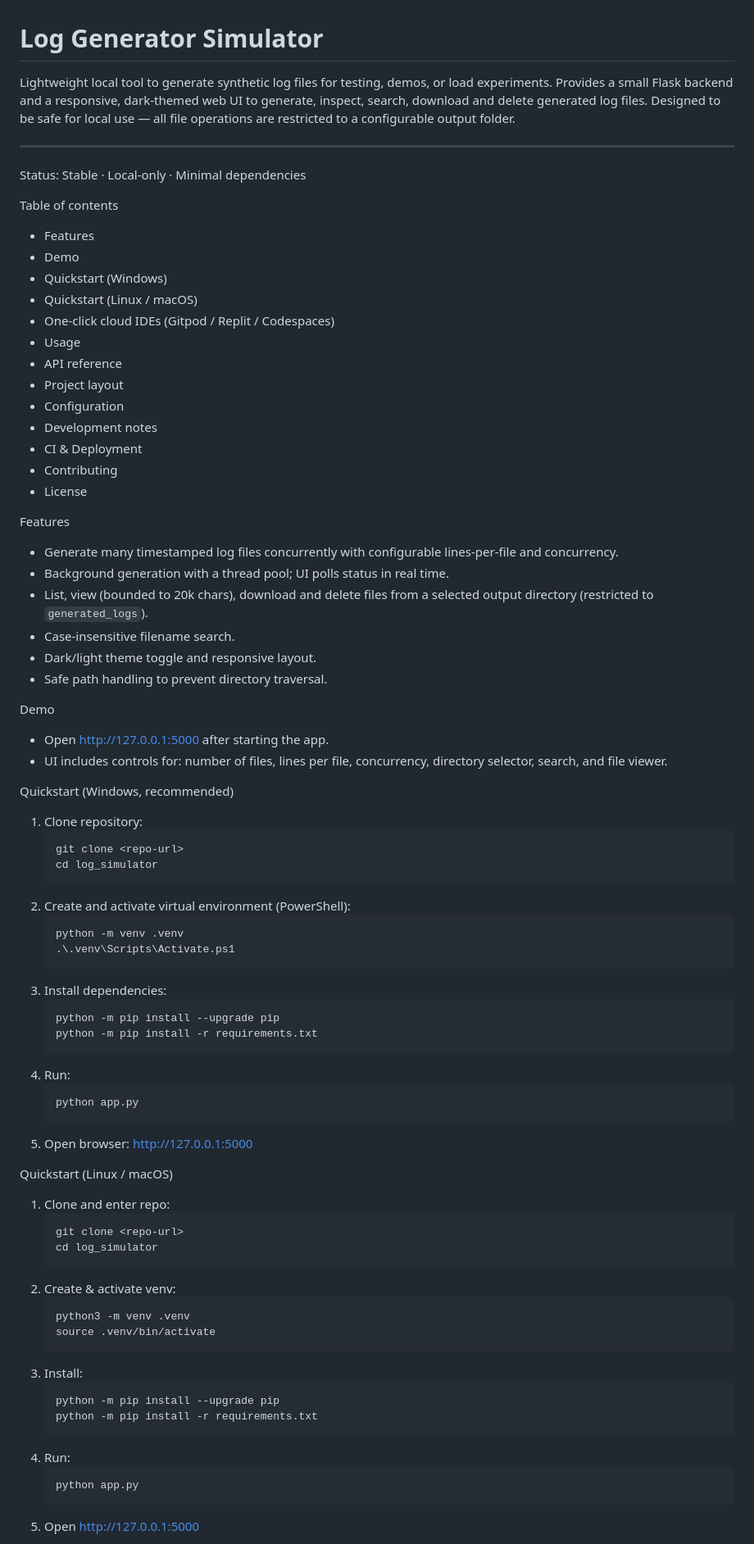
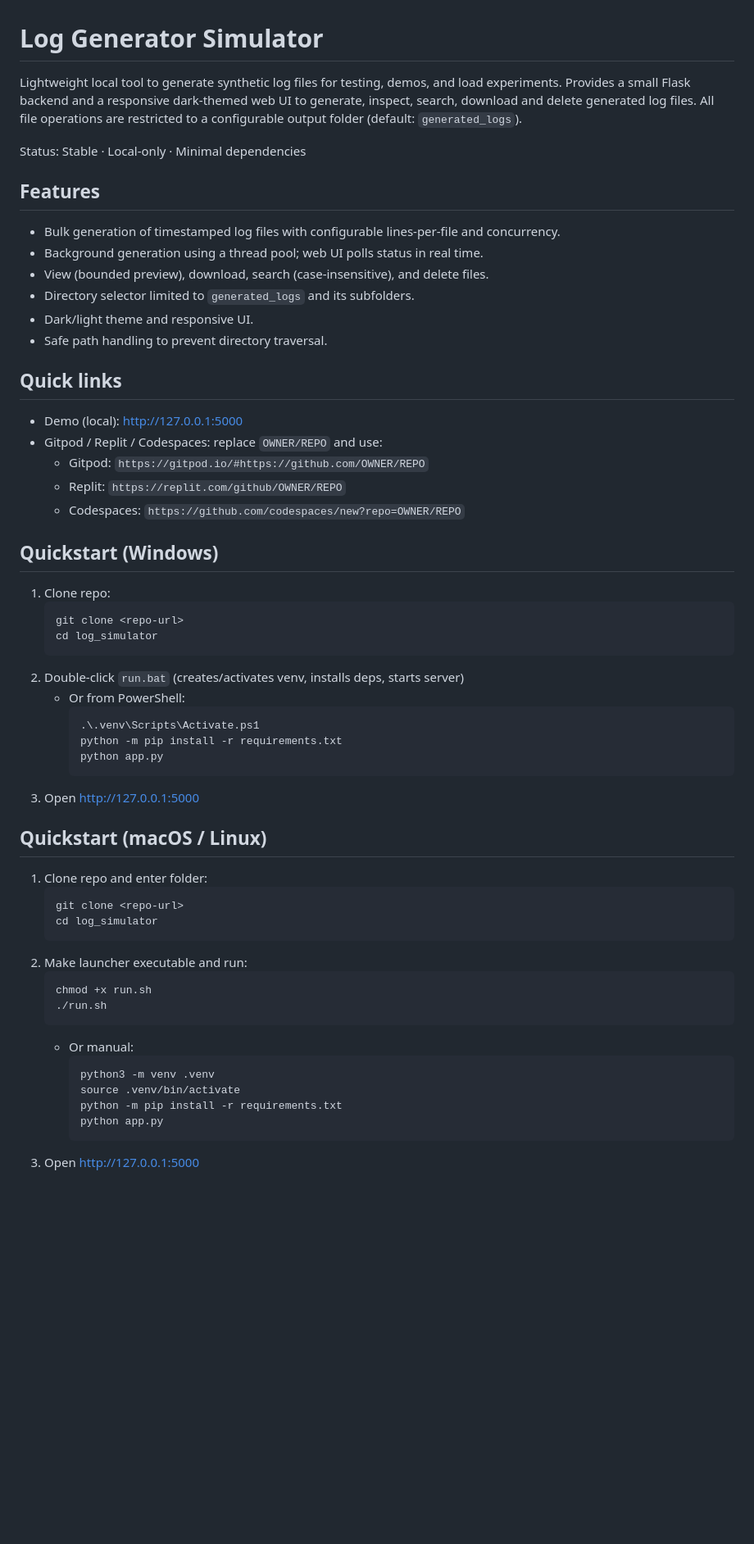
Before and after one commit to nvtung1104-sketc/log_simulator, a Markdown page: README.md, the part around the change printed below. Shown: that part at 82% size. GitHub-like rendering; blank space fills up the shorter version.

````diff
--- a/README.md
+++ b/README.md
@@ -1,79 +1,56 @@
 # Log Generator Simulator
 
-Lightweight local tool to generate synthetic log files for testing, demos, or load experiments. Provides a small Flask backend and a responsive, dark-themed web UI to generate, inspect, search, download and delete generated log files. Designed to be safe for local use — all file operations are restricted to a configurable output folder.
-
----
+Lightweight local tool to generate synthetic log files for testing, demos, and load experiments. Provides a small Flask backend and a responsive dark-themed web UI to generate, inspect, search, download and delete generated log files. All file operations are restricted to a configurable output folder (default: `generated_logs`).
 
 Status: Stable · Local-only · Minimal dependencies
 
-Table of contents
-- Features
-- Demo
-- Quickstart (Windows)
-- Quickstart (Linux / macOS)
-- One‑click cloud IDEs (Gitpod / Replit / Codespaces)
-- Usage
-- API reference
-- Project layout
-- Configuration
-- Development notes
-- CI & Deployment
-- Contributing
-- License
-
-Features
-- Generate many timestamped log files concurrently with configurable lines-per-file and concurrency.
-- Background generation with a thread pool; UI polls status in real time.
-- List, view (bounded to 20k chars), download and delete files from a selected output directory (restricted to `generated_logs`).
-- Case-insensitive filename search.
-- Dark/light theme toggle and responsive layout.
+## Features
+- Bulk generation of timestamped log files with configurable lines-per-file and concurrency.
+- Background generation using a thread pool; web UI polls status in real time.
+- View (bounded preview), download, search (case-insensitive), and delete files.
+- Directory selector limited to `generated_logs` and its subfolders.
+- Dark/light theme and responsive UI.
 - Safe path handling to prevent directory traversal.
 
-Demo
-- Open http://127.0.0.1:5000 after starting the app.
-- UI includes controls for: number of files, lines per file, concurrency, directory selector, search, and file viewer.
+## Quick links
+- Demo (local): http://127.0.0.1:5000
+- Gitpod / Replit / Codespaces: replace `OWNER/REPO` and use:
+  - Gitpod: `https://gitpod.io/#https://github.com/OWNER/REPO`
+  - Replit: `https://replit.com/github/OWNER/REPO`
+  - Codespaces: `https://github.com/codespaces/new?repo=OWNER/REPO`
 
-Quickstart (Windows, recommended)
-1. Clone repository:
+## Quickstart (Windows)
+1. Clone repo:
    ```
    git clone <repo-url>
    cd log_simulator
    ```
-2. Create and activate virtual environment (PowerShell):
-   ```
-   python -m venv .venv
-   .\.venv\Scripts\Activate.ps1
-   ```
-3. Install dependencies:
-   ```
-   python -m pip install --upgrade pip
-   python -m pip install -r requirements.txt
-   ```
-4. Run:
-   ```
-   python app.py
-   ```
-5. Open browser: http://127.0.0.1:5000
+2. Double-click `run.bat` (creates/activates venv, installs deps, starts server)
+   - Or from PowerShell:
+     ```
+     .\.venv\Scripts\Activate.ps1
+     python -m pip install -r requirements.txt
+     python app.py
+     ```
+3. Open http://127.0.0.1:5000
 
-Quickstart (Linux / macOS)
-1. Clone and enter repo:
+## Quickstart (macOS / Linux)
+1. Clone repo and enter folder:
    ```
    git clone <repo-url>
    cd log_simulator
    ```
-2. Create & activate venv:
+2. Make launcher executable and run:
    ```
-   python3 -m venv .venv
-   source .venv/bin/activate
+   chmod +x run.sh
+   ./run.sh
    ```
-3. Install:
-   ```
-   python -m pip install --upgrade pip
-   python -m pip install -r requirements.txt
-   ```
-4. Run:
-   ```
-   python app.py
-   ```
-5. Open http://127.0.0.1:5000
+   - Or manual:
+     ```
+     python3 -m venv .venv
+     source .venv/bin/activate
+     python -m pip install -r requirements.txt
+     python app.py
+     ```
+3. Open http://127.0.0.1:5000
 
````
Also changed, not shown: other parts of README.md (+39 -60 lines).
